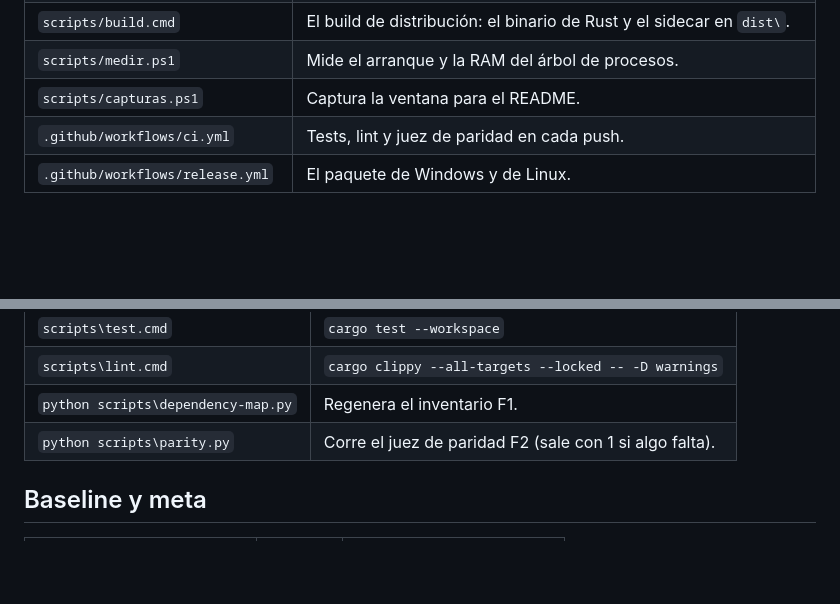
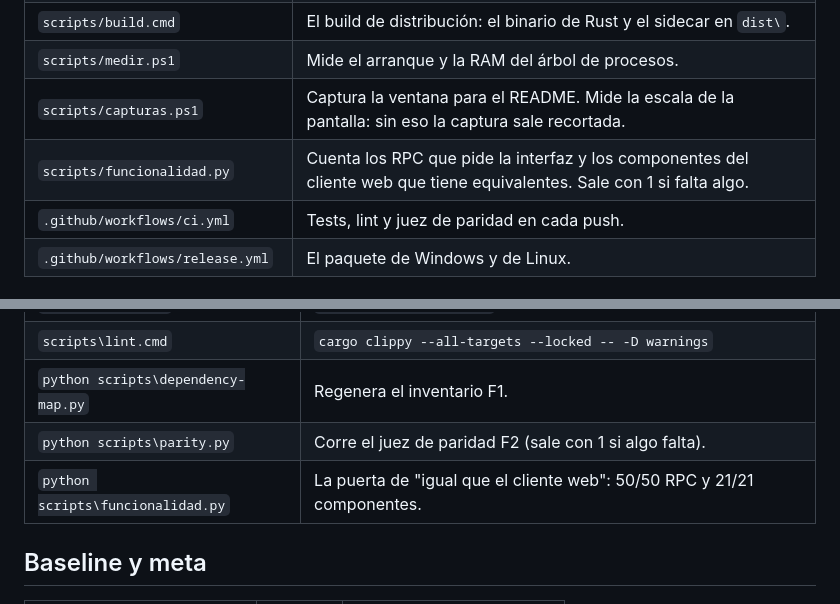
Before and after one commit to Owning01/whatfast-rs, a Markdown page: PROJECT_MAP.md, 2 parts joined by grey strips. Rendered like a GitHub page; blank space fills up the shorter version.

```diff
--- a/PROJECT_MAP.md
+++ b/PROJECT_MAP.md
@@ -39,7 +39,8 @@ crates/whatfast-core                ← lógica pura portada del frontend
 | `scripts/test.cmd`, `scripts/lint.cmd` | Wrappers de cargo: target compartido, `sccache` y el override de `rustc-wrapper`. |
 | `scripts/build.cmd` | El build de distribución: el binario de Rust y el sidecar en `dist\`. |
 | `scripts/medir.ps1` | Mide el arranque y la RAM del árbol de procesos. |
-| `scripts/capturas.ps1` | Captura la ventana para el README. |
+| `scripts/capturas.ps1` | Captura la ventana para el README. Mide la escala de la pantalla: sin eso la captura sale recortada. |
+| `scripts/funcionalidad.py` | Cuenta los RPC que pide la interfaz y los componentes del cliente web que tiene equivalentes. Sale con 1 si falta algo. |
 | `.github/workflows/ci.yml` | Tests, lint y juez de paridad en cada push. |
 | `.github/workflows/release.yml` | El paquete de Windows y de Linux. |
 
@@ -62,6 +63,7 @@ crates/whatfast-core                ← lógica pura portada del frontend
 | `scripts\lint.cmd` | `cargo clippy --all-targets --locked -- -D warnings` |
 | `python scripts\dependency-map.py` | Regenera el inventario F1. |
 | `python scripts\parity.py` | Corre el juez de paridad F2 (sale con 1 si algo falta). |
+| `python scripts\funcionalidad.py` | La puerta de "igual que el cliente web": 50/50 RPC y 21/21 componentes. |
 
 ## Baseline y meta
 
```
Also changed, not shown: PROJECT_MEMORY.md (+36 -0 lines), README.md (+22 -11 lines).
